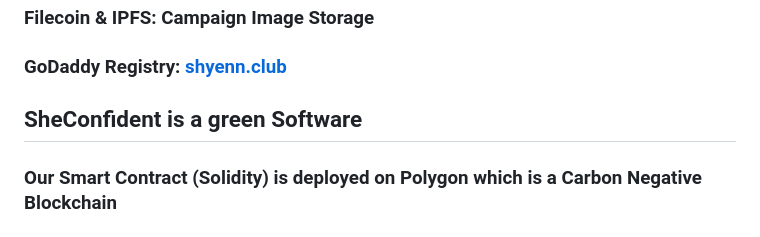
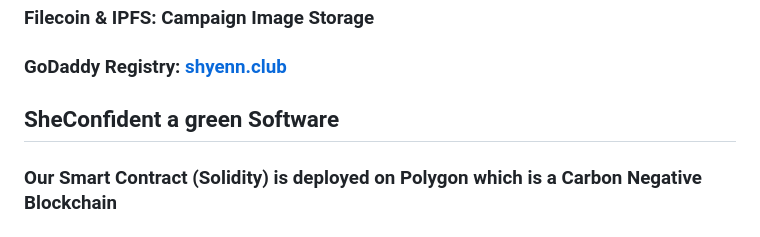
Before and after one commit to Shyenn-THS/she-confident, a Markdown page: README.md, the part around the change printed below. Rendered like a GitHub page.

```diff
--- a/README.md
+++ b/README.md
@@ -28,7 +28,7 @@
 ### Filecoin & IPFS: Campaign Image Storage
 ### GoDaddy Registry: [shyenn.club](https://she-confident.vercel.app)
 
-## SheConfident is a green Software
+## SheConfident a green Software
 ### Our Smart Contract (Solidity) is deployed on Polygon which is a Carbon Negative Blockchain
 
 ## Product Screenshots
```
Also changed, not shown: other parts of README.md (+3 -0 lines).
